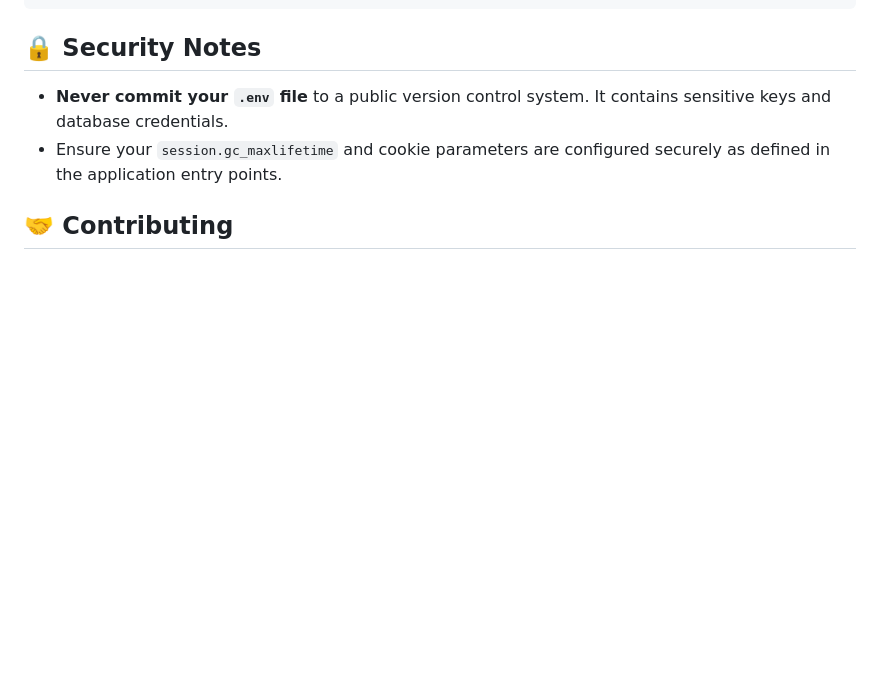
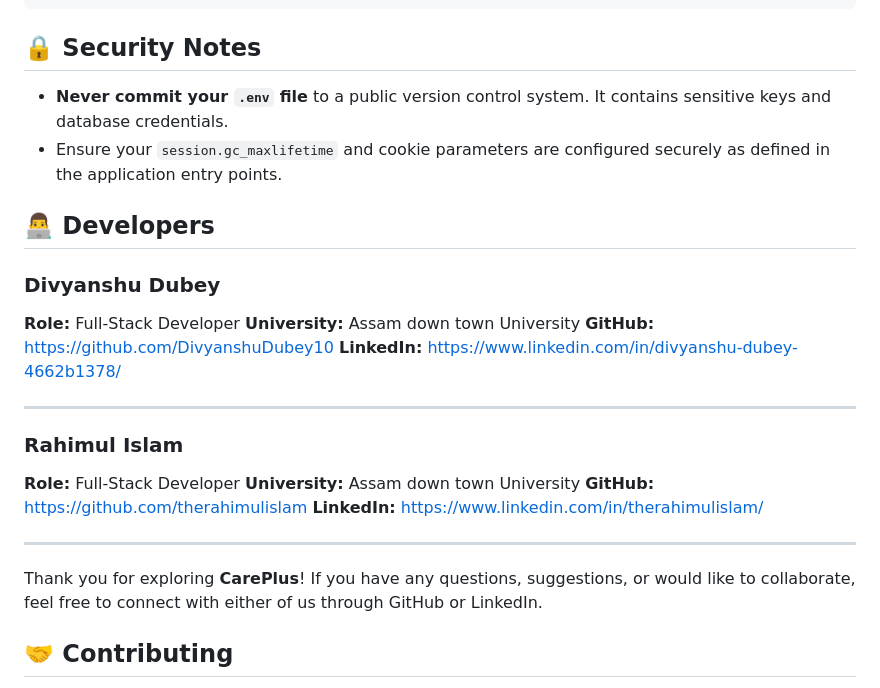
Before and after one commit to therahimulislam/Appointment-Booking-System, a Markdown page: README.md, the part around the change. Rendered like a GitHub page; blank space fills up the shorter version.

Commit message:
Add developer details to README
Added developer information for Divyanshu Dubey and Rahimul Islam to the README.

```diff
--- a/README.md
+++ b/README.md
@@ -99,6 +99,29 @@ To run this project locally, you will need:
 - **Never commit your `.env` file** to a public version control system. It contains sensitive keys and database credentials.
 - Ensure your `session.gc_maxlifetime` and cookie parameters are configured securely as defined in the application entry points.
 
+## 👨‍💻 Developers
+
+### Divyanshu Dubey
+
+**Role:** Full-Stack Developer
+**University:** Assam down town University
+**GitHub:** https://github.com/DivyanshuDubey10
+**LinkedIn:** https://www.linkedin.com/in/divyanshu-dubey-4662b1378/
+
+---
+
+### Rahimul Islam
+
+**Role:** Full-Stack Developer
+**University:** Assam down town University
+**GitHub:** https://github.com/therahimulislam
+**LinkedIn:** https://www.linkedin.com/in/therahimulislam/
+
+---
+
+Thank you for exploring **CarePlus**! If you have any questions, suggestions, or would like to collaborate, feel free to connect with either of us through GitHub or LinkedIn.
+
+
 ## 🤝 Contributing
 
 Contributions, issues, and feature requests are welcome! Feel free to check the issues page if you want to contribute.
```
